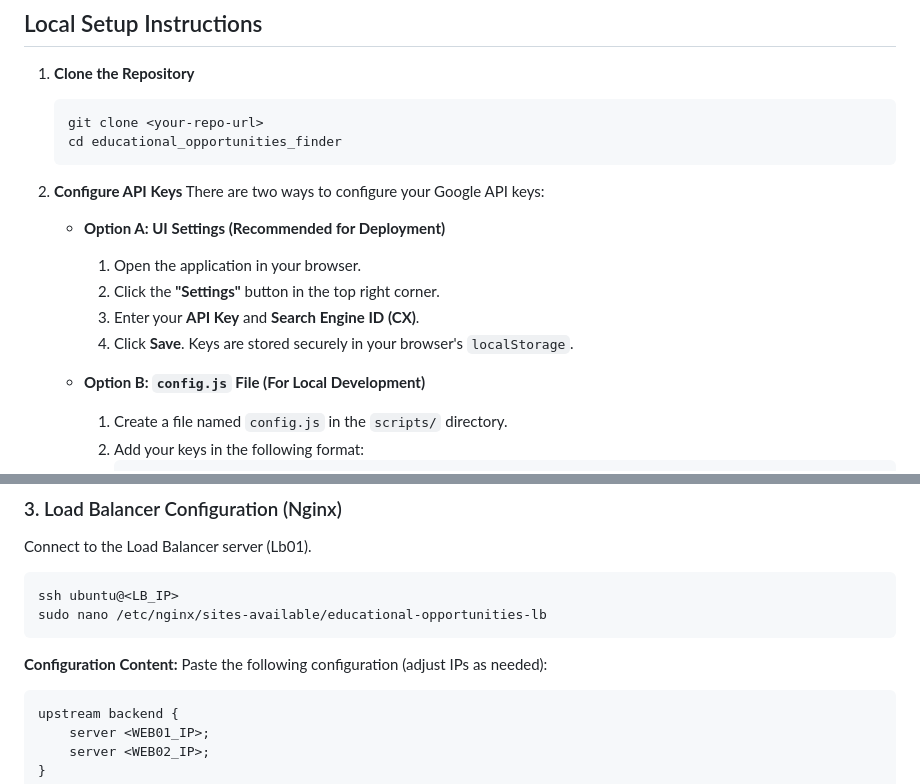
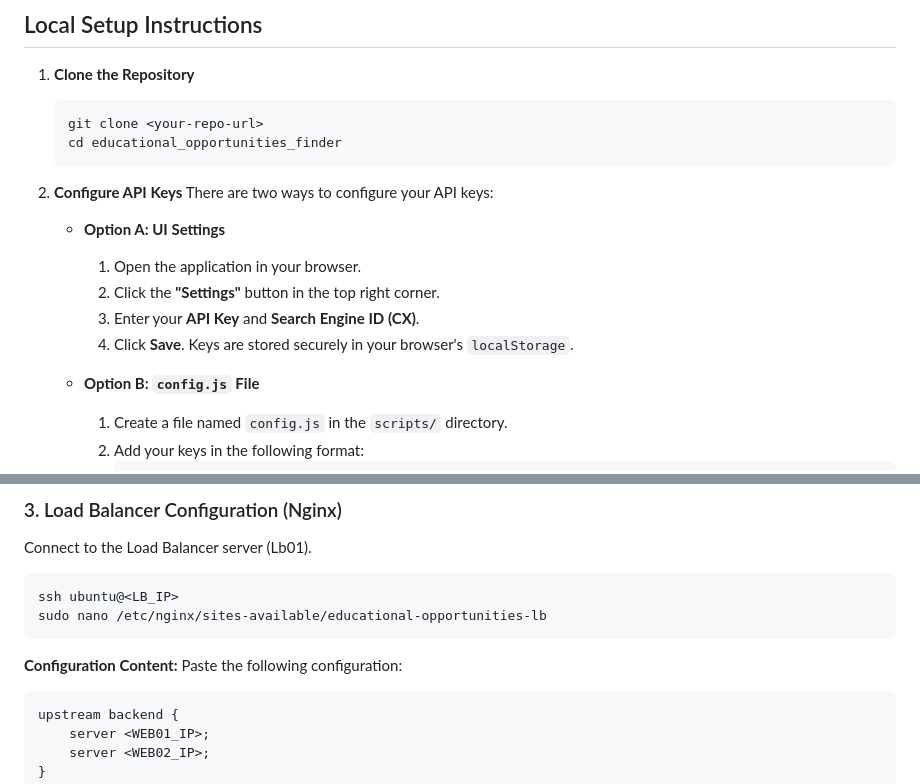
Before and after one commit to nakuwa23/educational_opportunities_finder, a Markdown page: README.md, 2 parts joined by grey strips. Rendered like a GitHub page.

````diff
--- a/README.md
+++ b/README.md
@@ -25,15 +25,15 @@ To run this application locally, you need:
     ```
 
 2.  **Configure API Keys**
-    There are two ways to configure your Google API keys:
+    There are two ways to configure your API keys:
 
-    *   **Option A: UI Settings (Recommended for Deployment)**
+    *   **Option A: UI Settings**
         1.  Open the application in your browser.
         2.  Click the **"Settings"** button in the top right corner.
         3.  Enter your **API Key** and **Search Engine ID (CX)**.
         4.  Click **Save**. Keys are stored securely in your browser's `localStorage`.
 
-    *   **Option B: `config.js` File (For Local Development)**
+    *   **Option B: `config.js` File**
         1.  Create a file named `config.js` in the `scripts/` directory.
         2.  Add your keys in the following format:
             ```javascript
@@ -93,7 +93,7 @@ sudo nano /etc/nginx/sites-available/educational-opportunities-lb
 ```
 
 **Configuration Content:**
-Paste the following configuration (adjust IPs as needed):
+Paste the following configuration:
 ```nginx
 upstream backend {
     server <WEB01_IP>;
````
